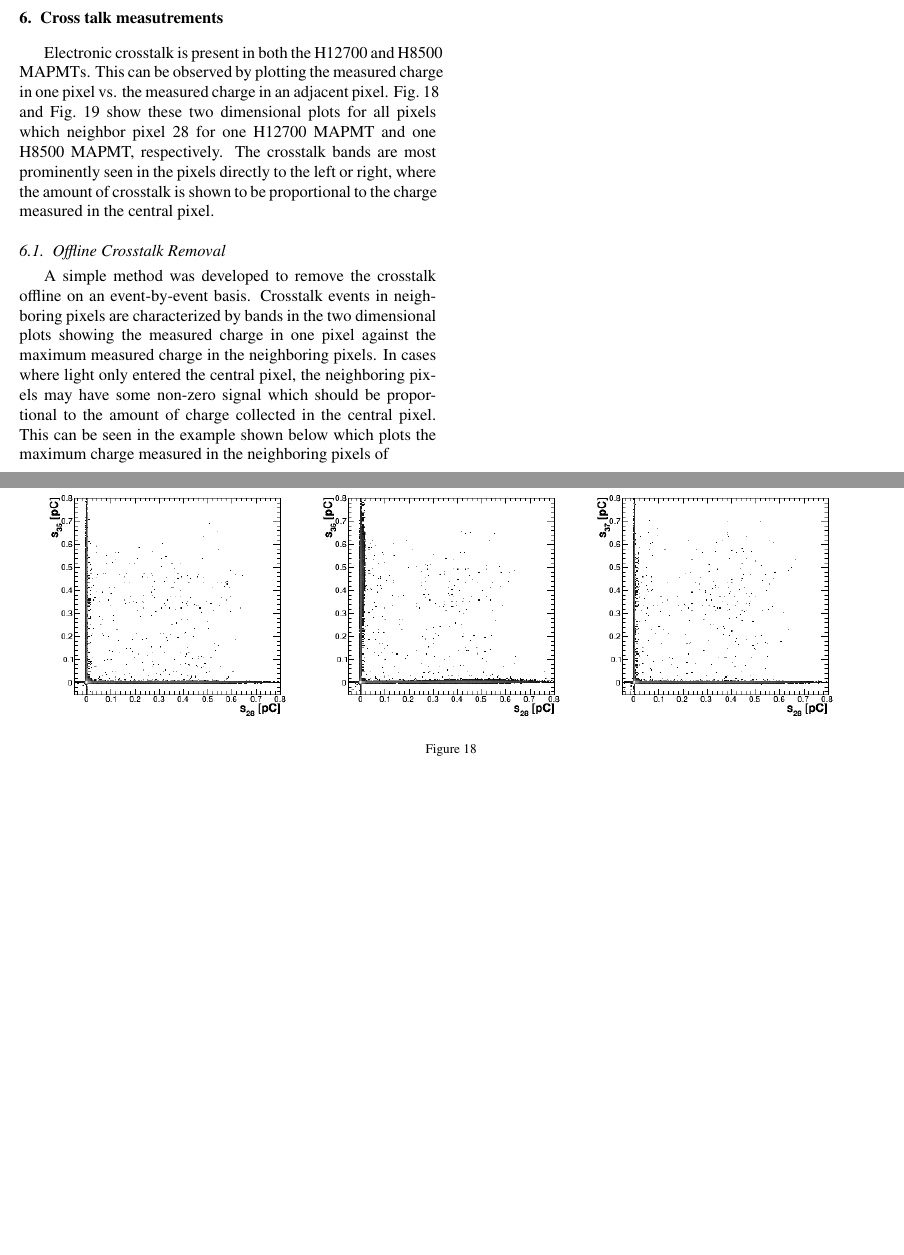
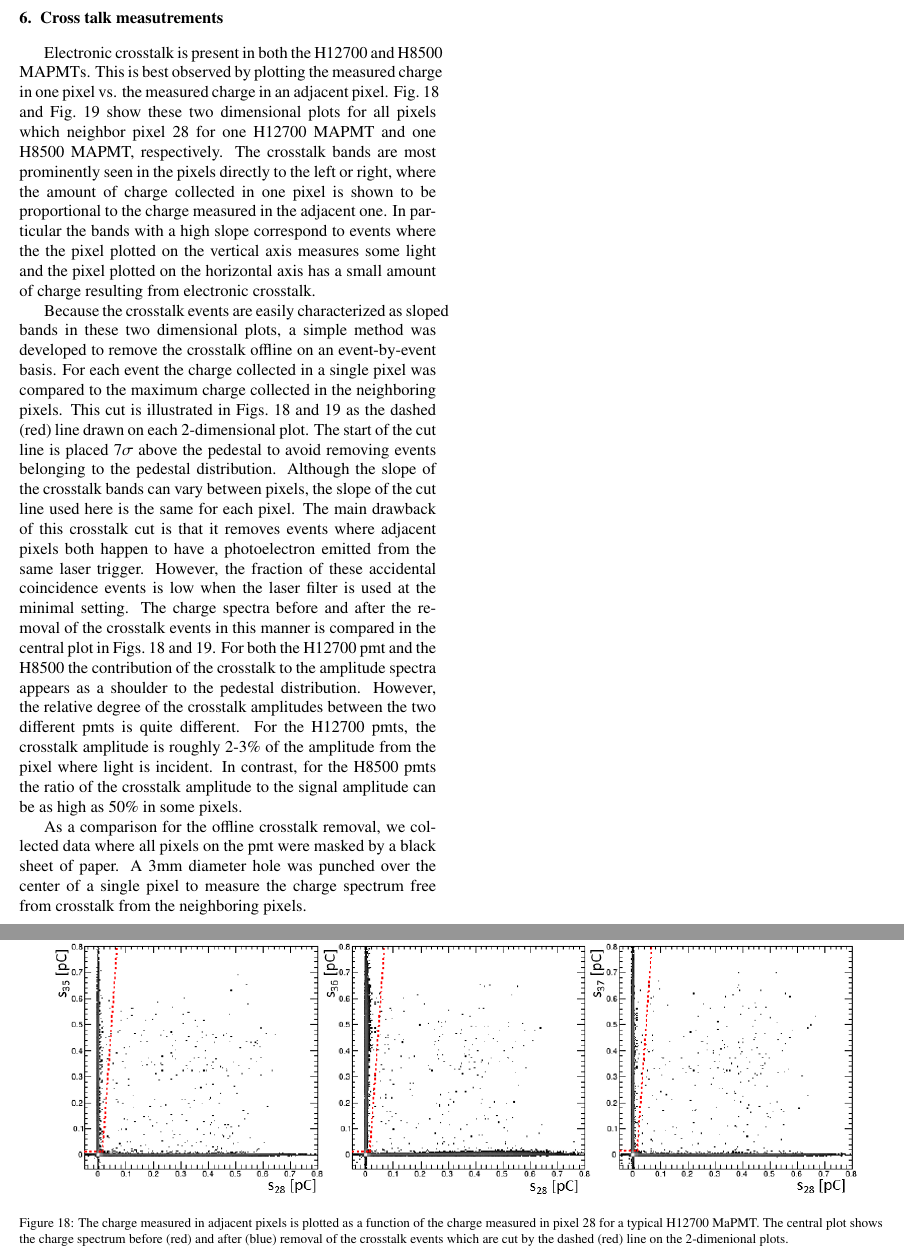
Before and after one commit to andrsmit/RICH-NIM-paper, a LaTeX paper (RICH-NIM-paper.tex, which reads cross_talk.tex): two parts of pages 11 and 12 of 16, joined at a grey line, cut so that both start at the same text, the shorter picture padded with empty space. Compiled offline with pdfLaTeX.

Commit message:
Updates to crosstalk section.

```diff
--- a/cross_talk.tex
+++ b/cross_talk.tex
@@ -1,12 +1,12 @@
 \section{Cross talk measutrements}
 
-Electronic crosstalk is present in both the H12700 and H8500 MAPMTs. This can be observed by plotting the measured charge in one pixel vs. the measured charge in an adjacent pixel. Fig.~\ref{fig:H12700neighbors} and Fig.~\ref{fig:H8500neighbors} show these two dimensional plots for all pixels which neighbor pixel 28 for one H12700 MAPMT and one H8500 MAPMT, respectively. The crosstalk bands are most prominently seen in the pixels directly to the left or right, where the amount of crosstalk is shown to be proportional to the charge measured in the central pixel.
+Electronic crosstalk is present in both the H12700 and H8500 MAPMTs. This is best observed by plotting the measured charge in one pixel vs. the measured charge in an adjacent pixel. Fig.~\ref{fig:H12700neighbors} and Fig.~\ref{fig:H8500neighbors} show these two dimensional plots for all pixels which neighbor pixel 28 for one H12700 MAPMT and one H8500 MAPMT, respectively. The crosstalk bands are most prominently seen in the pixels directly to the left or right, where the amount of charge collected in one pixel is shown to be proportional to the charge measured in the adjacent one. In particular the bands with a high slope correspond to events where the the pixel plotted on the vertical axis measures some light and the pixel plotted on the horizontal axis has a small amount of charge resulting from electronic crosstalk.
 
 
 \begin{figure*}
 	\centering
-	\includegraphics[width=0.95\linewidth]{figures/GA0982_neighbors_crosstalk.png}
-	\caption{}
+	\includegraphics[width=0.95\linewidth]{figures/H12700_ct.png}
+	\caption{The charge measured in adjacent pixels is plotted as a function of the charge measured in pixel 28 for a typical H12700 MaPMT. The central plot shows the charge spectrum before (red) and after (blue) removal of the crosstalk events which are cut by the dashed (red) line on the 2-dimenional plots.}
 	\label{fig:H12700neighbors}
 \end{figure*}
 \begin{figure*}
@@ -16,6 +16,6 @@ Electronic crosstalk is present in both the H12700 and H8500 MAPMTs. This can be
 \end{figure*}
 
 
-\subsection{Offline Crosstalk Removal}
+Because the crosstalk events are easily characterized as sloped bands in these two dimensional plots, a simple method was developed to remove the crosstalk offline on an event-by-event basis. For each event the charge collected in a single pixel was compared to the maximum charge collected in the neighboring pixels. This cut is illustrated in Figs.~\ref{fig:H12700neighbors} and~\ref{fig:H8500neighbors} as the dashed (red) line drawn on each 2-dimensional plot. The start of the cut line is placed 7$\sigma$ above the pedestal to avoid removing events belonging to the pedestal distribution. Although the slope of the crosstalk bands can vary between pixels, the slope of the cut line used here is the same for each pixel. The main drawback of this crosstalk cut is that it removes events where adjacent pixels both happen to have a photoelectron emitted from the same laser trigger. However, the fraction of these accidental coincidence events is low when the laser filter is used at the minimal setting. The charge spectra before and after the removal of the crosstalk events in this manner is compared in the central plot in Figs.~\ref{fig:H12700neighbors} and~\ref{fig:H8500neighbors}. For both the H12700 pmt and the H8500 the contribution of the crosstalk to the amplitude spectra appears as a shoulder to the pedestal distribution. However, the relative degree of the crosstalk amplitudes between the two different pmts is quite different. For the H12700 pmts, the crosstalk amplitude is roughly 2-3$\%$ of the amplitude from the pixel where light is incident. In contrast, for the H8500 pmts the ratio of the crosstalk amplitude to the signal amplitude can be as high as 50$\%$ in some pixels.
 
-A simple method was developed to remove the crosstalk offline on an event-by-event basis. Crosstalk events in neighboring pixels are characterized by bands in the two dimensional plots showing the measured charge in one pixel against the maximum measured charge in the neighboring pixels. In cases where light only entered the central pixel, the neighboring pixels may have some non-zero signal which should be proportional to the amount of charge collected in the central pixel. This can be seen in the example shown below which plots the maximum charge measured in the neighboring pixels of
+As a comparison for the offline crosstalk removal, we collected data where all pixels on the pmt were masked by a black sheet of paper. A 3mm diameter hole was punched over the center of a single pixel to measure the charge spectrum free from crosstalk from the neighboring pixels.
```
Also changed, not shown: maroc_calibration.tex (+2 -2 lines), figures/H12700_ct.png (added), figures/H8500_ct.png (added), cross_talk.tex (4 more changed lines).
